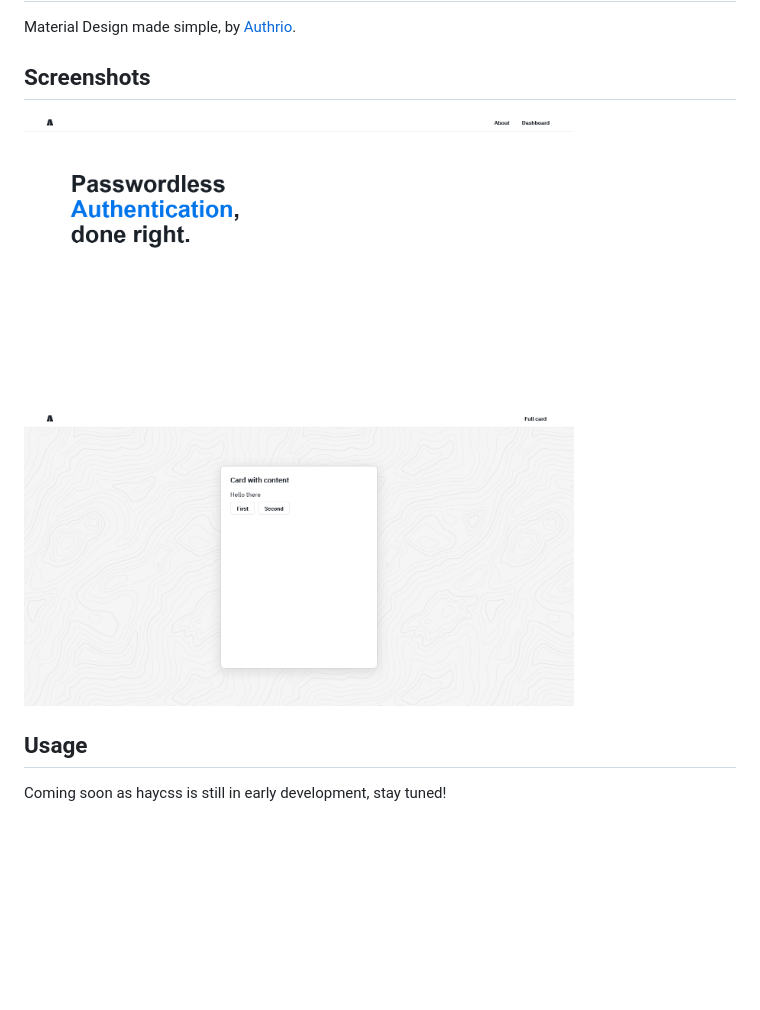
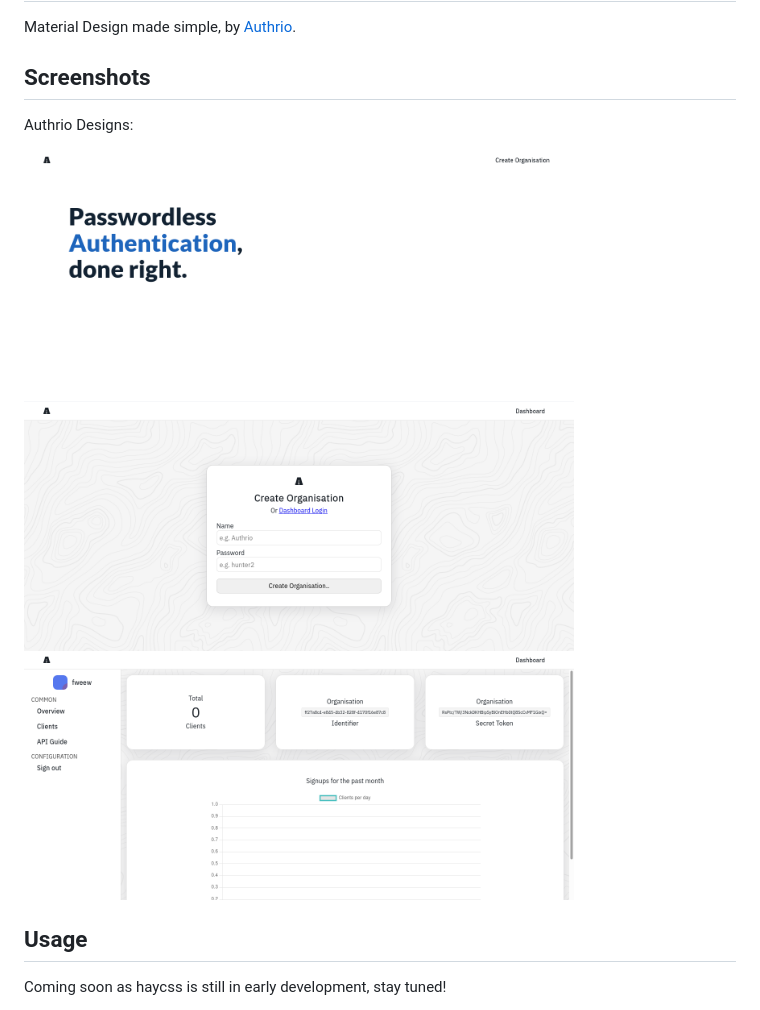
Before and after one commit to Owez/haycss, a Markdown page: README.md, the part around the change. Rendered like a GitHub page; pictures changed too: pictures/demo1-1.png, pictures/demo1-2.png, pictures/demo1-3.png (added); blank space fills up the shorter version.

Commit message:
New demo pictures

```diff
--- a/README.md
+++ b/README.md
@@ -5,8 +5,11 @@ Material Design made simple, by [Authrio](https://gitlab.com/authrio).
 ## Screenshots
 
 <!-- authrio demo -->
+Authrio Designs:
+
 <img src="pictures/demo1-1.png" alt="Authrio Homepage" style="border-radius:8px;" width=550 />
 <img src="pictures/demo1-2.png" alt="Authrio Card design" style="border-radius:8px;" width=550 />
+<img src="pictures/demo1-3.png" alt="Authrio Dashboard" style="border-radius:8px;" width=550 />
 
 ## Usage
 
```
